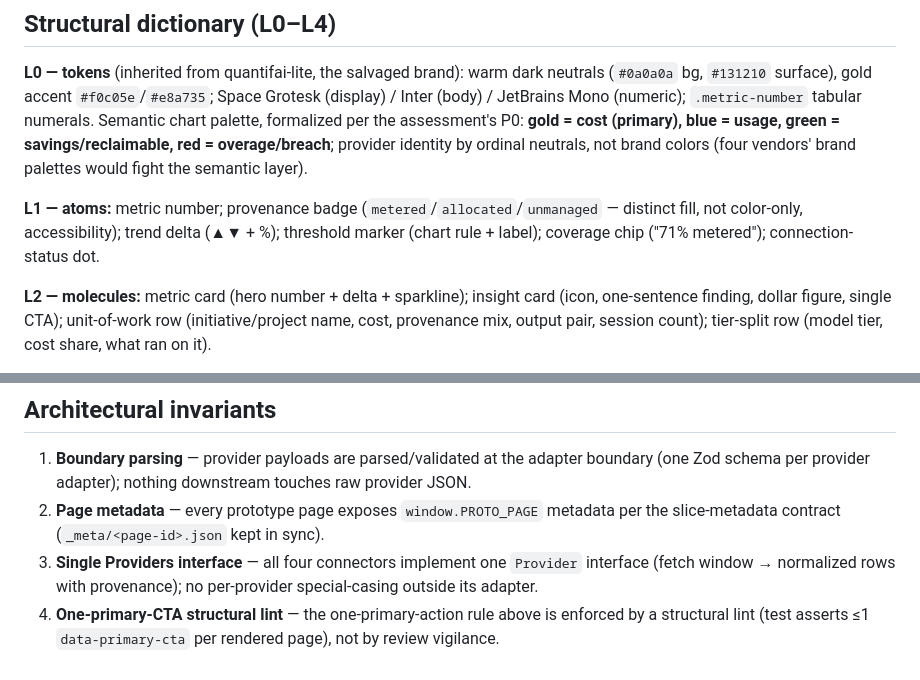
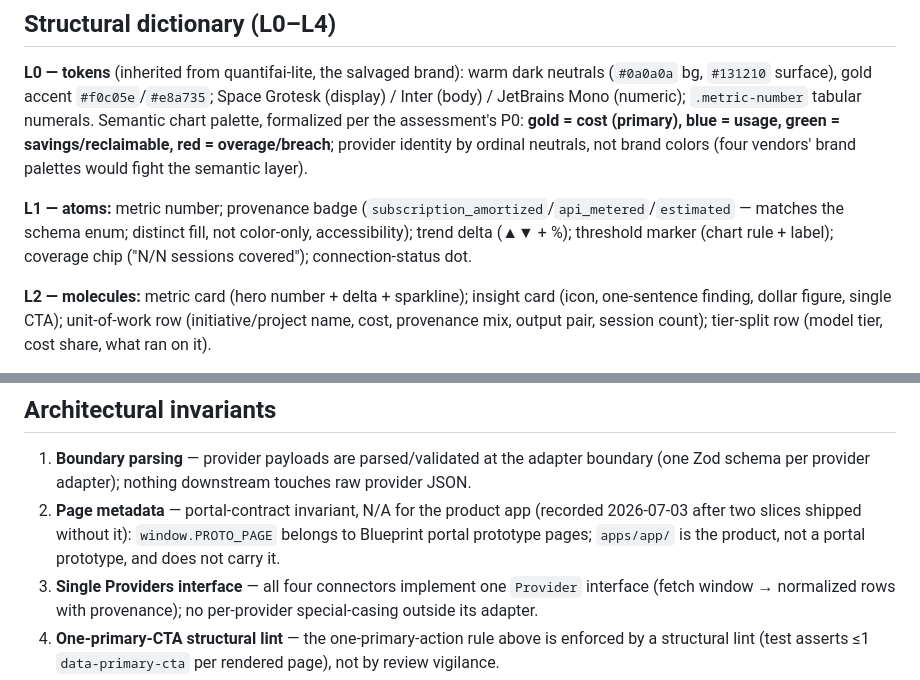
Before and after one commit to nino-chavez/quantifai, a Markdown page: prototype/DESIGN.md, 2 parts joined by grey strips. GitHub-like rendering.

Commit message:
docs: reconcile DESIGN.md badge names with schema enums; PROTO_PAGE marked portal-only (DP-5)
Co-Authored-By: Claude Fable 5 <noreply@anthropic.com>

```diff
--- a/prototype/DESIGN.md
+++ b/prototype/DESIGN.md
@@ -18,7 +18,7 @@ Canonical five, product-mapped: **Match the existing product** — greenfield, s
 
 **L0 — tokens** (inherited from quantifai-lite, the salvaged brand): warm dark neutrals (`#0a0a0a` bg, `#131210` surface), gold accent `#f0c05e`/`#e8a735`; Space Grotesk (display) / Inter (body) / JetBrains Mono (numeric); `.metric-number` tabular numerals. Semantic chart palette, formalized per the assessment's P0: **gold = cost (primary), blue = usage, green = savings/reclaimable, red = overage/breach**; provider identity by ordinal neutrals, not brand colors (four vendors' brand palettes would fight the semantic layer).
 
-**L1 — atoms:** metric number; provenance badge (`metered`/`allocated`/`unmanaged` — distinct fill, not color-only, accessibility); trend delta (▲▼ + %); threshold marker (chart rule + label); coverage chip ("71% metered"); connection-status dot.
+**L1 — atoms:** metric number; provenance badge (`subscription_amortized`/`api_metered`/`estimated` — matches the schema enum; distinct fill, not color-only, accessibility); trend delta (▲▼ + %); threshold marker (chart rule + label); coverage chip ("N/N sessions covered"); connection-status dot.
 
 **L2 — molecules:** metric card (hero number + delta + sparkline); insight card (icon, one-sentence finding, dollar figure, single CTA); unit-of-work row (initiative/project name, cost, provenance mix, output pair, session count); tier-split row (model tier, cost share, what ran on it).
 
@@ -38,7 +38,7 @@ Canonical five, product-mapped: **Match the existing product** — greenfield, s
 ## Architectural invariants
 
 1. **Boundary parsing** — provider payloads are parsed/validated at the adapter boundary (one Zod schema per provider adapter); nothing downstream touches raw provider JSON.
-2. **Page metadata** — every prototype page exposes `window.PROTO_PAGE` metadata per the slice-metadata contract (`_meta/<page-id>.json` kept in sync).
+2. **Page metadata** — portal-contract invariant, N/A for the product app (recorded 2026-07-03 after two slices shipped without it): `window.PROTO_PAGE` belongs to Blueprint portal prototype pages; `apps/app/` is the product, not a portal prototype, and does not carry it.
 3. **Single Providers interface** — all four connectors implement one `Provider` interface (fetch window → normalized rows with provenance); no per-provider special-casing outside its adapter.
 4. **One-primary-CTA structural lint** — the one-primary-action rule above is enforced by a structural lint (test asserts ≤1 `data-primary-cta` per rendered page), not by review vigilance.
 
```
